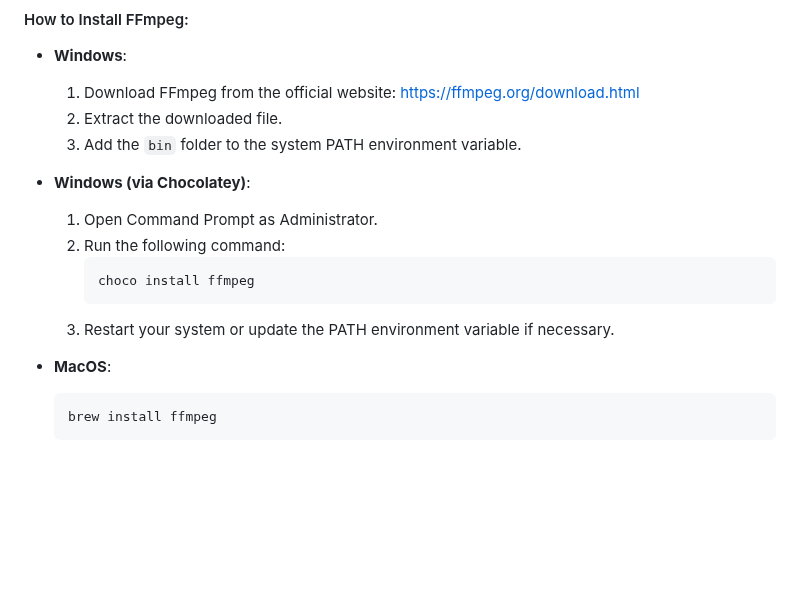
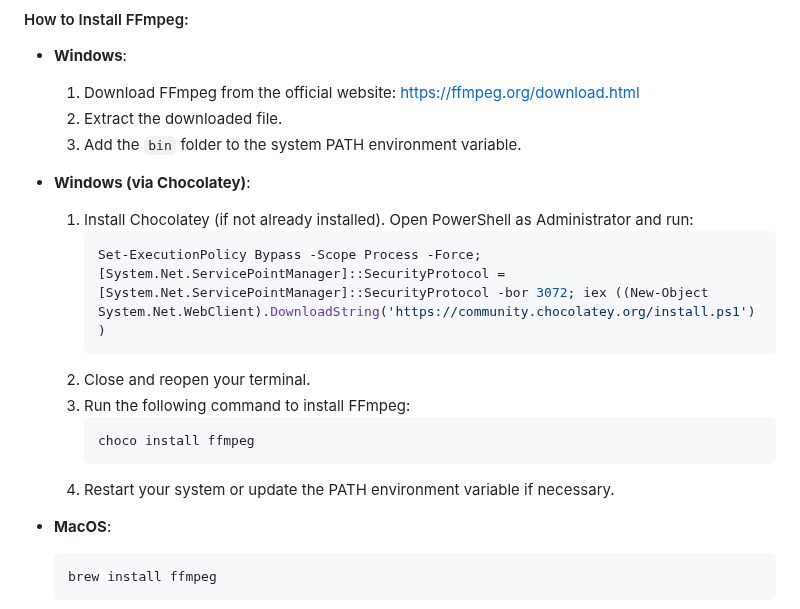
Before and after one commit to AlexandreZanata/yt-downloader-desktop-FINEL, a Markdown page: README.md, the part around the change. Drawn GitHub-style; blank space fills up the shorter version.

````diff
--- a/README.md
+++ b/README.md
@@ -33,12 +33,16 @@ FFmpeg is required to properly merge high-quality video and audio files. Without
   3. Add the `bin` folder to the system PATH environment variable.
 
 - **Windows (via Chocolatey)**:
-  1. Open Command Prompt as Administrator.
-  2. Run the following command:
+  1. Install Chocolatey (if not already installed). Open PowerShell as Administrator and run:
+     ```powershell
+     Set-ExecutionPolicy Bypass -Scope Process -Force; [System.Net.ServicePointManager]::SecurityProtocol = [System.Net.ServicePointManager]::SecurityProtocol -bor 3072; iex ((New-Object System.Net.WebClient).DownloadString('https://community.chocolatey.org/install.ps1'))
+     ```
+  2. Close and reopen your terminal.
+  3. Run the following command to install FFmpeg:
      ```bash
      choco install ffmpeg
      ```
-  3. Restart your system or update the PATH environment variable if necessary.
+  4. Restart your system or update the PATH environment variable if necessary.
 
 - **MacOS**:
   ```bash
````
